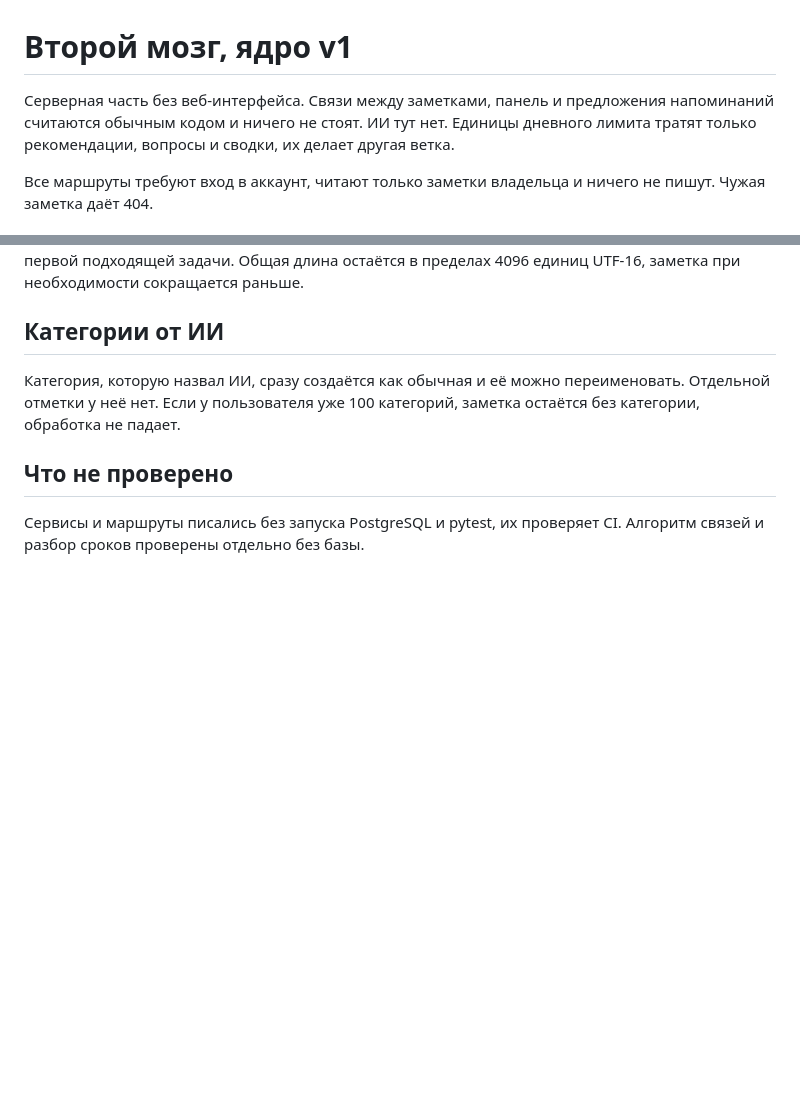
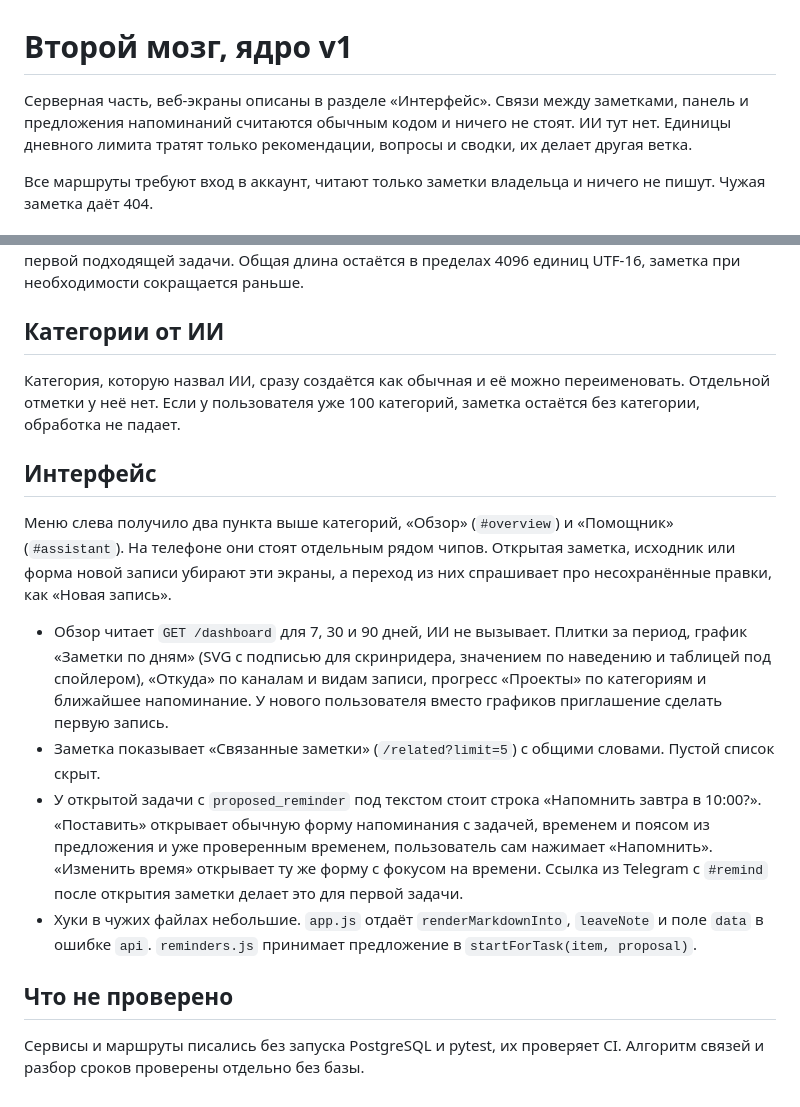
Before and after one commit to Vafailer/Disrupt, a Markdown page: docs/second-brain-core-v1.md, 2 parts joined by grey strips. Rendered like a GitHub page; blank space fills up the shorter version.

```diff
--- a/docs/second-brain-core-v1.md
+++ b/docs/second-brain-core-v1.md
@@ -1,6 +1,6 @@
 # Второй мозг, ядро v1
 
-Серверная часть без веб-интерфейса. Связи между заметками, панель и предложения напоминаний считаются обычным кодом и ничего не стоят. ИИ тут нет. Единицы дневного лимита тратят только рекомендации, вопросы и сводки, их делает другая ветка.
+Серверная часть, веб-экраны описаны в разделе «Интерфейс». Связи между заметками, панель и предложения напоминаний считаются обычным кодом и ничего не стоят. ИИ тут нет. Единицы дневного лимита тратят только рекомендации, вопросы и сводки, их делает другая ветка.
 
 Все маршруты требуют вход в аккаунт, читают только заметки владельца и ничего не пишут. Чужая заметка даёт 404.
 
@@ -51,6 +51,15 @@
 
 Категория, которую назвал ИИ, сразу создаётся как обычная и её можно переименовать. Отдельной отметки у неё нет. Если у пользователя уже 100 категорий, заметка остаётся без категории, обработка не падает.
 
+## Интерфейс
+
+Меню слева получило два пункта выше категорий, «Обзор» (`#overview`) и «Помощник» (`#assistant`). На телефоне они стоят отдельным рядом чипов. Открытая заметка, исходник или форма новой записи убирают эти экраны, а переход из них спрашивает про несохранённые правки, как «Новая запись».
+
+- Обзор читает `GET /dashboard` для 7, 30 и 90 дней, ИИ не вызывает. Плитки за период, график «Заметки по дням» (SVG с подписью для скринридера, значением по наведению и таблицей под спойлером), «Откуда» по каналам и видам записи, прогресс «Проекты» по категориям и ближайшее напоминание. У нового пользователя вместо графиков приглашение сделать первую запись.
+- Заметка показывает «Связанные заметки» (`/related?limit=5`) с общими словами. Пустой список скрыт.
+- У открытой задачи с `proposed_reminder` под текстом стоит строка «Напомнить завтра в 10:00?». «Поставить» открывает обычную форму напоминания с задачей, временем и поясом из предложения и уже проверенным временем, пользователь сам нажимает «Напомнить». «Изменить время» открывает ту же форму с фокусом на времени. Ссылка из Telegram с `#remind` после открытия заметки делает это для первой задачи.
+- Хуки в чужих файлах небольшие. `app.js` отдаёт `renderMarkdownInto`, `leaveNote` и поле `data` в ошибке `api`. `reminders.js` принимает предложение в `startForTask(item, proposal)`.
+
 ## Что не проверено
 
 Сервисы и маршруты писались без запуска PostgreSQL и pytest, их проверяет CI. Алгоритм связей и разбор сроков проверены отдельно без базы.
```
Also changed, not shown: docs/assistant-v1.md (+14 -2 lines).
